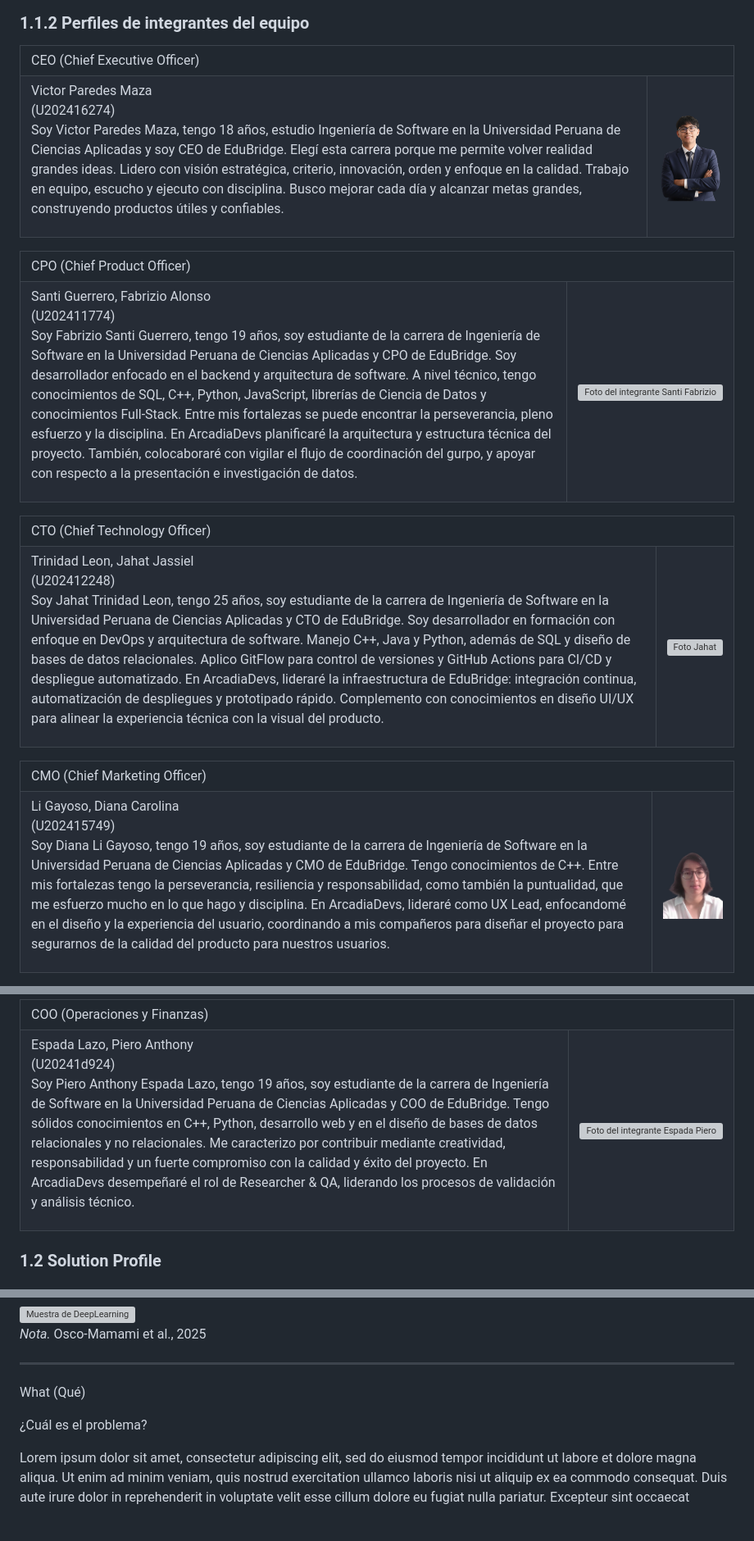
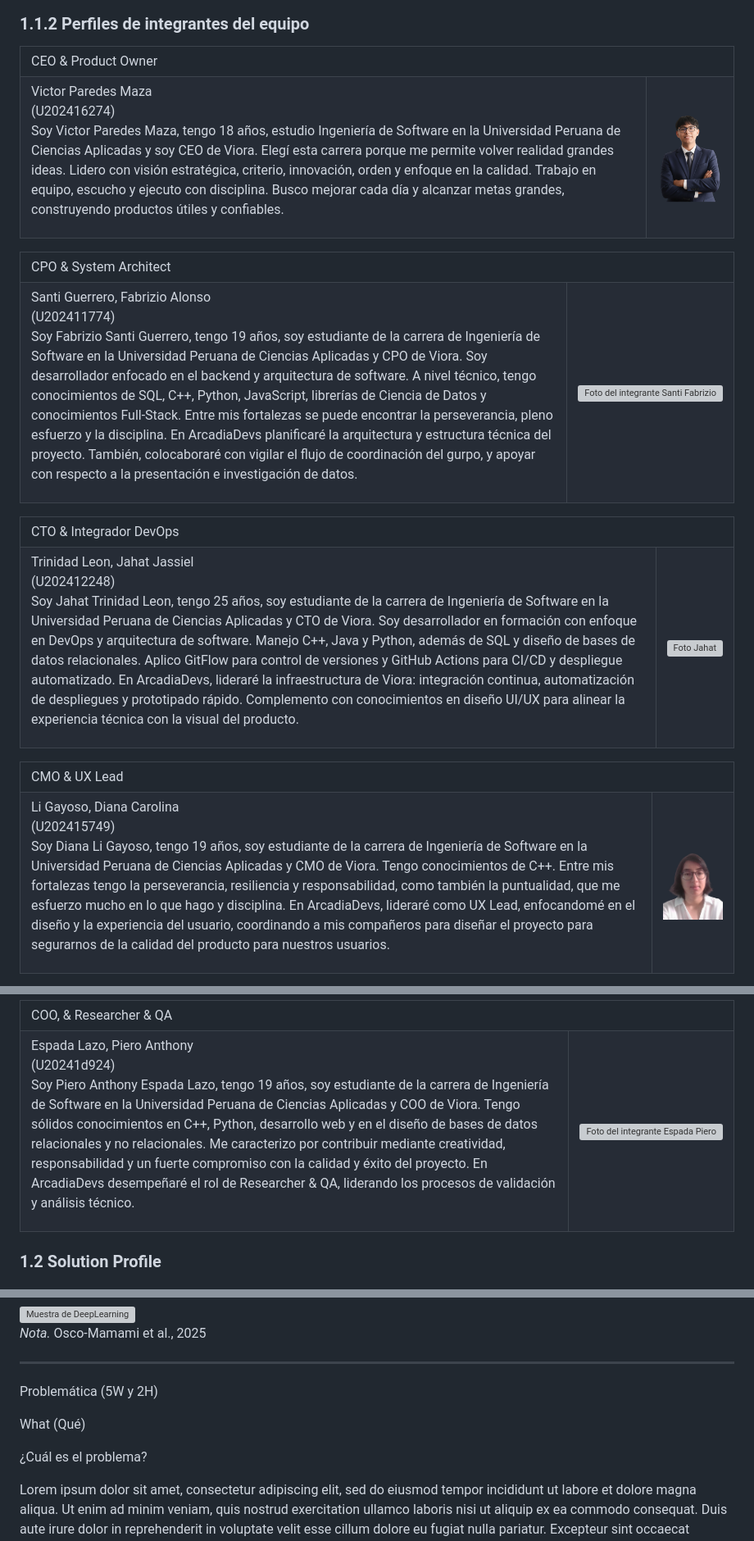
Before and after one commit to upc-pre-1asi0729-11848-arcadiadevs/viora-report, a Markdown page: README.md, 3 parts joined by grey strips. Shown at 82% size. Rendered like a GitHub page; blank space fills up the shorter version; grey boxes are pictures that could not be loaded.

```diff
--- a/README.md
+++ b/README.md
@@ -166,7 +166,7 @@ Somos un equipo de ingeniería y diseño que convierte datos complejos en decisi
 <table style="width:100%; table-layout:fixed; border-collapse:collapse; margin:16px 0 24px 0; border:1px solid #ddd; page-break-inside:avoid;">
   <tr>
     <td colspan="2" style="background:#a11d2f; color:#fff; font-weight:700; text-align:center; padding:10px 12px; letter-spacing:.3px;">
-      CEO (Chief Executive Officer)
+      CEO & Product Owner
     </td>
   </tr>
   <tr>
@@ -174,7 +174,7 @@ Somos un equipo de ingeniería y diseño que convierte datos complejos en decisi
       <div style="font-size:20px; font-weight:800; margin:0;">Victor Paredes Maza</div>
       <div style="font-size:16px; font-weight:700; margin:2px 0 10px 0;">(U202416274)</div>
       <p style="margin:0; line-height:1.45; text-align:justify;">
-        Soy Victor Paredes Maza, tengo 18 años, estudio Ingeniería de Software en la Universidad Peruana de Ciencias Aplicadas y soy CEO de EduBridge. Elegí esta carrera porque me permite volver realidad grandes ideas. Lidero con visión estratégica, criterio, innovación, orden y enfoque en la calidad. Trabajo en equipo, escucho y ejecuto con disciplina. Busco mejorar cada día y alcanzar metas grandes, construyendo productos útiles y confiables.
+        Soy Victor Paredes Maza, tengo 18 años, estudio Ingeniería de Software en la Universidad Peruana de Ciencias Aplicadas y soy CEO de Viora. Elegí esta carrera porque me permite volver realidad grandes ideas. Lidero con visión estratégica, criterio, innovación, orden y enfoque en la calidad. Trabajo en equipo, escucho y ejecuto con disciplina. Busco mejorar cada día y alcanzar metas grandes, construyendo productos útiles y confiables.
       </p>
     </td>
     <td style="width:220px; padding:14px 16px; vertical-align:top;">
@@ -188,7 +188,7 @@ Somos un equipo de ingeniería y diseño que convierte datos complejos en decisi
 <table style="width:100%; table-layout:fixed; border-collapse:collapse; margin:16px 0 24px 0; border:1px solid #ddd; page-break-inside:avoid;">
   <tr>
     <td colspan="2" style="background:#a11d2f; color:#fff; font-weight:700; text-align:center; padding:10px 12px; letter-spacing:.3px;">
-      CPO (Chief Product Officer)
+      CPO & System Architect
     </td>
   </tr>
   <tr>
@@ -196,7 +196,7 @@ Somos un equipo de ingeniería y diseño que convierte datos complejos en decisi
       <div style="font-size:20px; font-weight:800; margin:0;">Santi Guerrero, Fabrizio Alonso</div>
       <div style="font-size:16px; font-weight:700; margin:2px 0 10px 0;">(U202411774)</div>
       <p style="margin:0; line-height:1.45; text-align:justify;">
-        Soy Fabrizio Santi Guerrero, tengo 19 años, soy estudiante de la carrera de Ingeniería de Software en la Universidad Peruana de Ciencias Aplicadas y CPO de EduBridge. Soy desarrollador enfocado en el backend y arquitectura de software. A nivel técnico, tengo conocimientos de SQL, C++, Python, JavaScript, librerías de Ciencia de Datos y conocimientos Full-Stack. Entre mis fortalezas se puede encontrar la perseverancia, pleno esfuerzo y la disciplina.
+        Soy Fabrizio Santi Guerrero, tengo 19 años, soy estudiante de la carrera de Ingeniería de Software en la Universidad Peruana de Ciencias Aplicadas y CPO de Viora. Soy desarrollador enfocado en el backend y arquitectura de software. A nivel técnico, tengo conocimientos de SQL, C++, Python, JavaScript, librerías de Ciencia de Datos y conocimientos Full-Stack. Entre mis fortalezas se puede encontrar la perseverancia, pleno esfuerzo y la disciplina.
         En ArcadiaDevs planificaré la arquitectura y estructura técnica del proyecto. También, colocaboraré con vigilar el flujo de coordinación del gurpo, y apoyar con respecto a la presentación e investigación de datos.
       </p>
     </td>
@@ -211,7 +211,7 @@ Somos un equipo de ingeniería y diseño que convierte datos complejos en decisi
 <table style="width:100%; table-layout:fixed; border-collapse:collapse; margin:16px 0 24px 0; border:1px solid #ddd; page-break-inside:avoid;">
   <tr>
     <td colspan="2" style="background:#a11d2f; color:#fff; font-weight:700; text-align:center; padding:10px 12px; letter-spacing:.3px;">
-      CTO (Chief Technology Officer)
+      CTO & Integrador DevOps
     </td>
   </tr>
   <tr>
@@ -219,8 +219,8 @@ Somos un equipo de ingeniería y diseño que convierte datos complejos en decisi
       <div style="font-size:20px; font-weight:800; margin:0;">Trinidad Leon, Jahat Jassiel</div>
       <div style="font-size:16px; font-weight:700; margin:2px 0 10px 0;">(U202412248)</div>
       <p style="margin:0; line-height:1.45; text-align:justify;">
-        Soy Jahat Trinidad Leon, tengo 25 años, soy estudiante de la carrera de Ingeniería de Software en la Universidad Peruana de Ciencias Aplicadas y CTO de EduBridge. Soy desarrollador en formación con enfoque en DevOps y arquitectura de software. Manejo C++, Java y Python, además de SQL y diseño de bases de datos relacionales. Aplico GitFlow para control de versiones y GitHub Actions para CI/CD y despliegue automatizado.
-        En ArcadiaDevs, lideraré la infraestructura de EduBridge: integración continua, automatización de despliegues y prototipado rápido. Complemento con conocimientos en diseño UI/UX para alinear la experiencia técnica con la visual del producto.
+        Soy Jahat Trinidad Leon, tengo 25 años, soy estudiante de la carrera de Ingeniería de Software en la Universidad Peruana de Ciencias Aplicadas y CTO de Viora. Soy desarrollador en formación con enfoque en DevOps y arquitectura de software. Manejo C++, Java y Python, además de SQL y diseño de bases de datos relacionales. Aplico GitFlow para control de versiones y GitHub Actions para CI/CD y despliegue automatizado.
+        En ArcadiaDevs, lideraré la infraestructura de Viora: integración continua, automatización de despliegues y prototipado rápido. Complemento con conocimientos en diseño UI/UX para alinear la experiencia técnica con la visual del producto.
       </p>
     </td>
     <td style="width:220px; padding:14px 16px; vertical-align:top;">
@@ -234,7 +234,7 @@ Somos un equipo de ingeniería y diseño que convierte datos complejos en decisi
 <table style="width:100%; table-layout:fixed; border-collapse:collapse; margin:16px 0 24px 0; border:1px solid #ddd; page-break-inside:avoid;">
   <tr>
     <td colspan="2" style="background:#a11d2f; color:#fff; font-weight:700; text-align:center; padding:10px 12px; letter-spacing:.3px;">
-      CMO (Chief Marketing Officer)
+      CMO & UX Lead
     </td>
   </tr>
   <tr>
@@ -242,7 +242,7 @@ Somos un equipo de ingeniería y diseño que convierte datos complejos en decisi
       <div style="font-size:20px; font-weight:800; margin:0;">Li Gayoso, Diana Carolina</div>
       <div style="font-size:16px; font-weight:700; margin:2px 0 10px 0;">(U202415749)</div>
       <p style="margin:0; line-height:1.45; text-align:justify;">
-        Soy Diana Li Gayoso, tengo 19 años, soy estudiante de la carrera de Ingeniería de Software en la Universidad Peruana de Ciencias Aplicadas y CMO de EduBridge. Tengo conocimientos de C++. Entre mis fortalezas tengo la perseverancia, resiliencia y responsabilidad, como también la puntualidad, que me esfuerzo mucho en lo que hago y disciplina.
+        Soy Diana Li Gayoso, tengo 19 años, soy estudiante de la carrera de Ingeniería de Software en la Universidad Peruana de Ciencias Aplicadas y CMO de Viora. Tengo conocimientos de C++. Entre mis fortalezas tengo la perseverancia, resiliencia y responsabilidad, como también la puntualidad, que me esfuerzo mucho en lo que hago y disciplina.
         En ArcadiaDevs, lideraré como UX Lead, enfocandomé en el diseño y la experiencia del usuario, coordinando a mis compañeros para diseñar el proyecto para segurarnos de la calidad del producto para nuestros usuarios.
       </p>
     </td>
@@ -257,7 +257,7 @@ Somos un equipo de ingeniería y diseño que convierte datos complejos en decisi
 <table style="width:100%; table-layout:fixed; border-collapse:collapse; margin:16px 0 24px 0; border:1px solid #ddd; page-break-inside:avoid;">
   <tr>
     <td colspan="2" style="background:#a11d2f; color:#fff; font-weight:700; text-align:center; padding:10px 12px; letter-spacing:.3px;">
-      COO (Operaciones y Finanzas)
+      COO, & Researcher & QA
     </td>
   </tr>
   <tr>
@@ -265,7 +265,7 @@ Somos un equipo de ingeniería y diseño que convierte datos complejos en decisi
       <div style="font-size:20px; font-weight:800; margin:0;">Espada Lazo, Piero Anthony</div>
       <div style="font-size:16px; font-weight:700; margin:2px 0 10px 0;">(U20241d924)</div>
       <p style="margin:0; line-height:1.45; text-align:justify;">
-        Soy Piero Anthony Espada Lazo, tengo 19 años, soy estudiante de la carrera de Ingeniería de Software en la Universidad Peruana de Ciencias Aplicadas y COO de EduBridge. Tengo sólidos conocimientos en C++, Python, desarrollo web y en el diseño de bases de datos relacionales y no relacionales. Me caracterizo por contribuir mediante creatividad, responsabilidad y un fuerte compromiso con la calidad y éxito del proyecto. En ArcadiaDevs desempeñaré el rol de Researcher & QA, liderando los procesos de validación y análisis técnico.
+        Soy Piero Anthony Espada Lazo, tengo 19 años, soy estudiante de la carrera de Ingeniería de Software en la Universidad Peruana de Ciencias Aplicadas y COO de Viora. Tengo sólidos conocimientos en C++, Python, desarrollo web y en el diseño de bases de datos relacionales y no relacionales. Me caracterizo por contribuir mediante creatividad, responsabilidad y un fuerte compromiso con la calidad y éxito del proyecto. En ArcadiaDevs desempeñaré el rol de Researcher & QA, liderando los procesos de validación y análisis técnico.
       </p>
     </td>
     <td style="width:220px; padding:14px 16px; vertical-align:top;">
@@ -404,8 +406,9 @@ Como soporte de escalabilidad, investigaciones recientes demuestran viabilidad d
 
 ---
 
-<p class="subtitulo">What (Qué)</p>
-<p class="subtitulo-2">¿Cuál es el problema?</p>
+<p class="subtitulo">Problemática (5W y 2H)</p>
+<p class="subtitulo-2">What (Qué)</p>
+<p class="subtitulo-3">¿Cuál es el problema?</p>
 
 Lorem ipsum dolor sit amet, consectetur adipiscing elit, sed do eiusmod tempor incididunt ut labore et dolore magna aliqua. Ut enim ad minim veniam, quis nostrud exercitation ullamco laboris nisi ut aliquip ex ea commodo consequat. Duis aute irure dolor in reprehenderit in voluptate velit esse cillum dolore eu fugiat nulla pariatur. Excepteur sint occaecat cupidatat non proident, sunt in culpa qui officia deserunt mollit anim id est laborum.
 
```
Also changed, not shown: other parts of README.md (+10 -8 lines), Documentacion/back-matter/bibliography.md (+9 -9 lines), Documentacion/content/chapter-1.md (+43 -43 lines).
